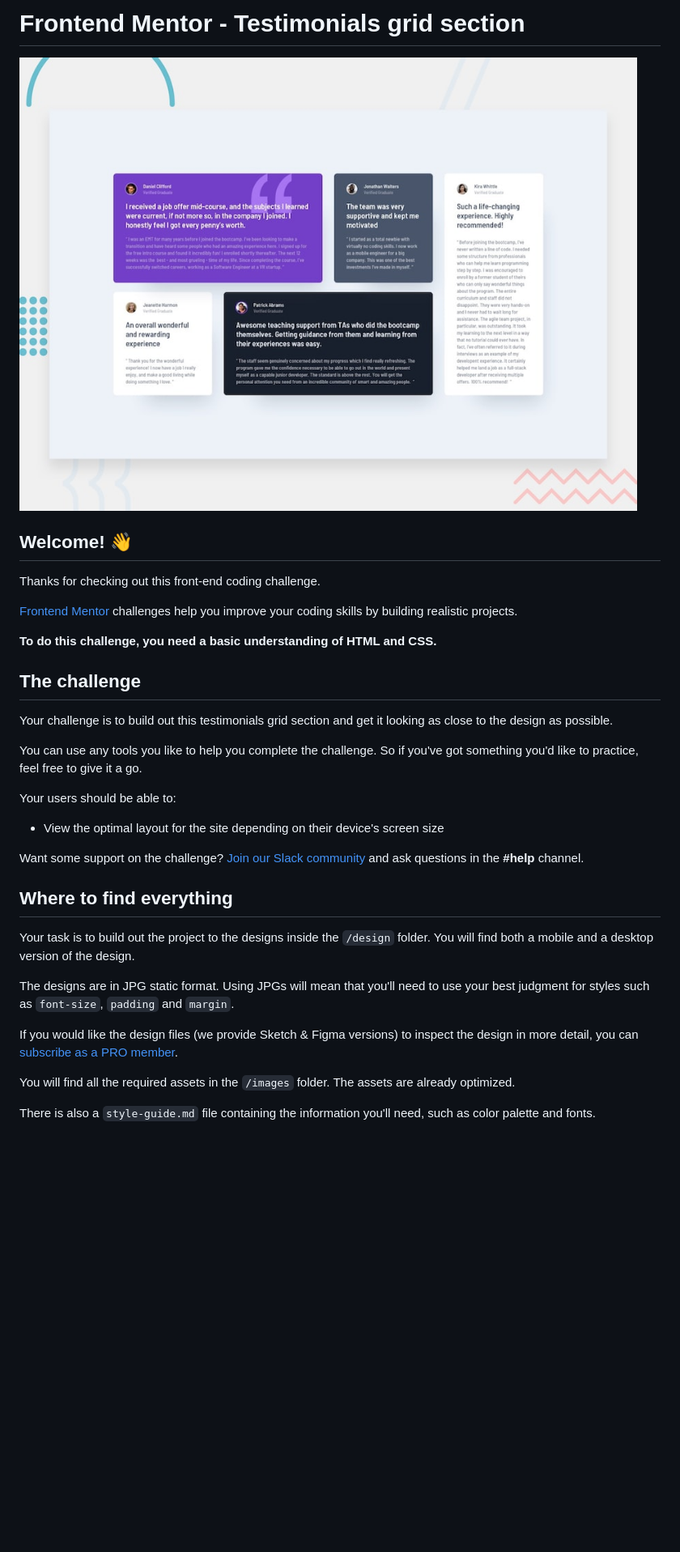
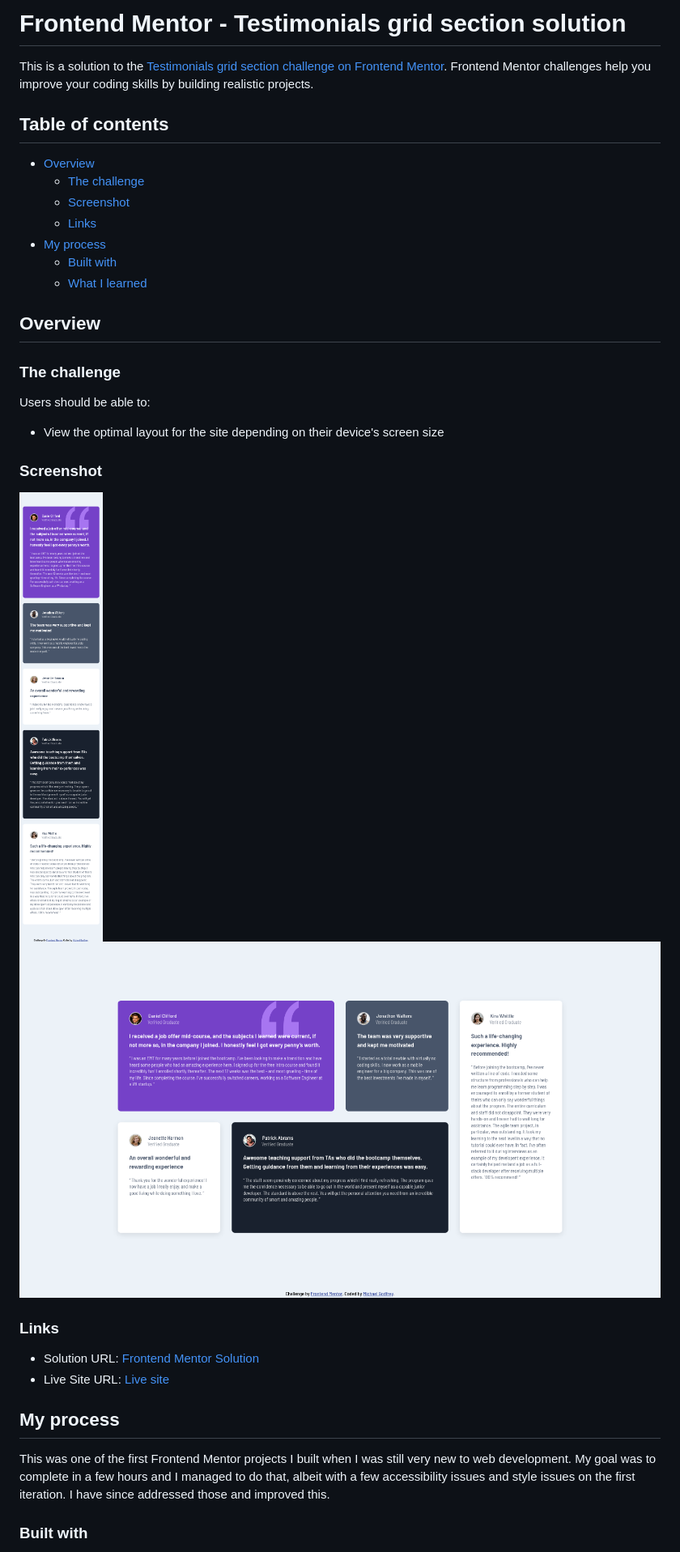
Before and after one commit to michagodfrey/frontend-mentor-testimonials, a Markdown page: README.md, the part around the change printed below. Shown: that part at 81% size. GitHub-like rendering; pictures changed too: images/screenshot-desktop.png (added), images/screenshot-mobile.png (added); blank space fills up the shorter version.

```diff
--- a/README.md
+++ b/README.md
@@ -1,36 +1,38 @@
-# Frontend Mentor - Testimonials grid section
+# Frontend Mentor - Testimonials grid section solution
 
-![Design preview for the Testimonials grid section coding challenge](./design/desktop-preview.jpg)
+This is a solution to the [Testimonials grid section challenge on Frontend Mentor](https://www.frontendmentor.io/challenges/testimonials-grid-section-Nnw6J7Un7). Frontend Mentor challenges help you improve your coding skills by building realistic projects.
 
-## Welcome! 👋
+## Table of contents
 
-Thanks for checking out this front-end coding challenge.
+- [Overview](#overview)
+  - [The challenge](#the-challenge)
+  - [Screenshot](#screenshot)
+  - [Links](#links)
+- [My process](#my-process)
+  - [Built with](#built-with)
+  - [What I learned](#what-i-learned)
 
-[Frontend Mentor](https://www.frontendmentor.io) challenges help you improve your coding skills by building realistic projects.
+## Overview
 
-**To do this challenge, you need a basic understanding of HTML and CSS.**
+### The challenge
 
-## The challenge
-
-Your challenge is to build out this testimonials grid section and get it looking as close to the design as possible.
-
-You can use any tools you like to help you complete the challenge. So if you've got something you'd like to practice, feel free to give it a go.
-
-Your users should be able to:
+Users should be able to:
 
 - View the optimal layout for the site depending on their device's screen size
 
-Want some support on the challenge? [Join our Slack community](https://www.frontendmentor.io/slack) and ask questions in the **#help** channel.
+### Screenshot
 
-## Where to find everything
+![Mobile Screenshot](./images/screenshot-mobile.png)
+![Desktop Screenshot](./images/screenshot-desktop.png)
 
-Your task is to build out the project to the designs inside the `/design` folder. You will find both a mobile and a desktop version of the design.
+### Links
 
-The designs are in JPG static format. Using JPGs will mean that you'll need to use your best judgment for styles such as `font-size`, `padding` and `margin`.
+- Solution URL: [Frontend Mentor Solution](https://www.frontendmentor.io/solutions/testimonials-grid-T_Nxd_c5z)
+- Live Site URL: [Live site](https://michagodfrey.github.io/frontend-mentor-testimonials/)
 
-If you would like the design files (we provide Sketch & Figma versions) to inspect the design in more detail, you can [subscribe as a PRO member](https://www.frontendmentor.io/pro).
+## My process
 
-You will find all the required assets in the `/images` folder. The assets are already optimized.
+This was one of the first Frontend Mentor projects I built when I was still very new to web development. My goal was to complete in a few hours and I managed to do that, albeit with a few accessibility issues and style issues on the first iteration. I have since addressed those and improved this.
 
-There is also a `style-guide.md` file containing the information you'll need, such as color palette and fonts.
+### Built with
 
```
Also changed, not shown: other parts of README.md (+6 -53 lines), README-template.md (deleted, +0 -110 lines), 2 other files.
